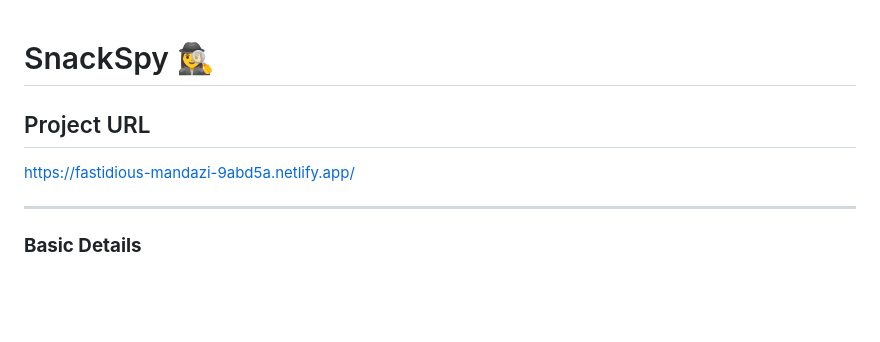
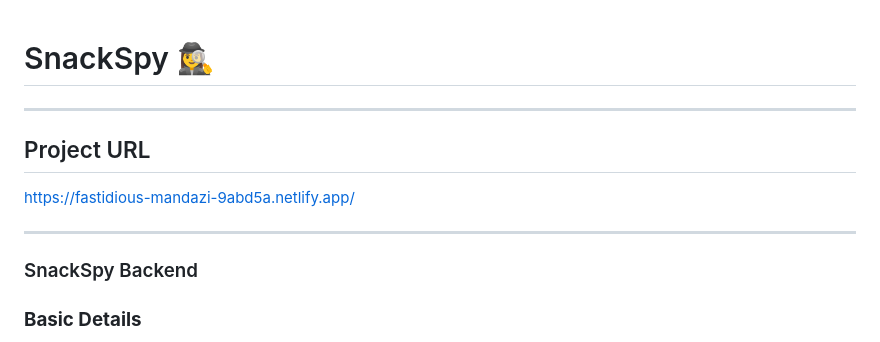
Before and after one commit to forgedbyirine/SnackSpy-Frontend, a Markdown page: README.md, the part around the change. Drawn GitHub-style; blank space fills up the shorter version.

```diff
--- a/README.md
+++ b/README.md
@@ -1,10 +1,15 @@
 # SnackSpy 🕵️‍♀️
+
+---
 
 ## Project URL
 
 https://fastidious-mandazi-9abd5a.netlify.app/
 
 ---
+
+### SnackSpy Backend
+
 
 ### **Basic Details**
 
```
